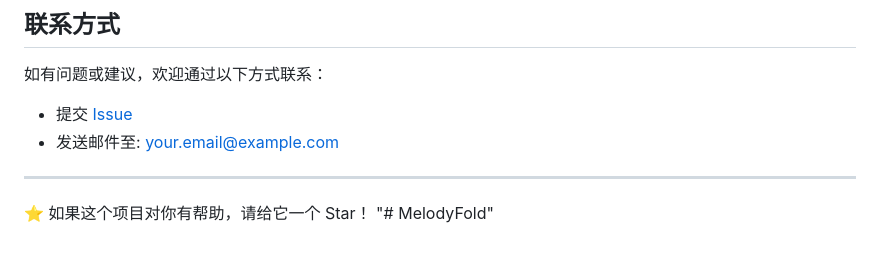
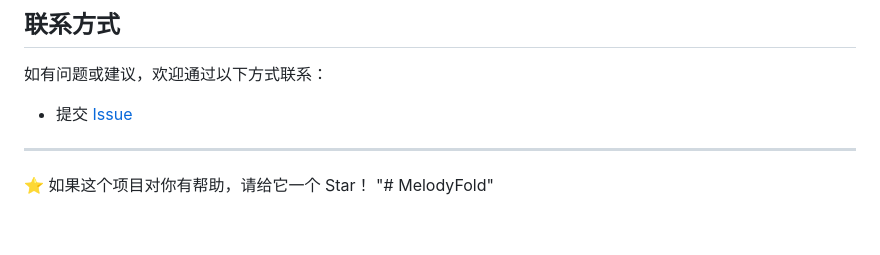
Before and after one commit to imSuYuan/MelodyFold, a Markdown page: README.md, the part around the change. GitHub-like rendering.

Commit message:
Remove email contact from README
Removed email contact information from README.

```diff
--- a/README.md
+++ b/README.md
@@ -177,7 +177,6 @@ limitations under the License.
 如有问题或建议，欢迎通过以下方式联系：
 
 - 提交 [Issue](https://github.com/yourusername/yinzhe/issues)
-- 发送邮件至: your.email@example.com
 
 ---
 
```
